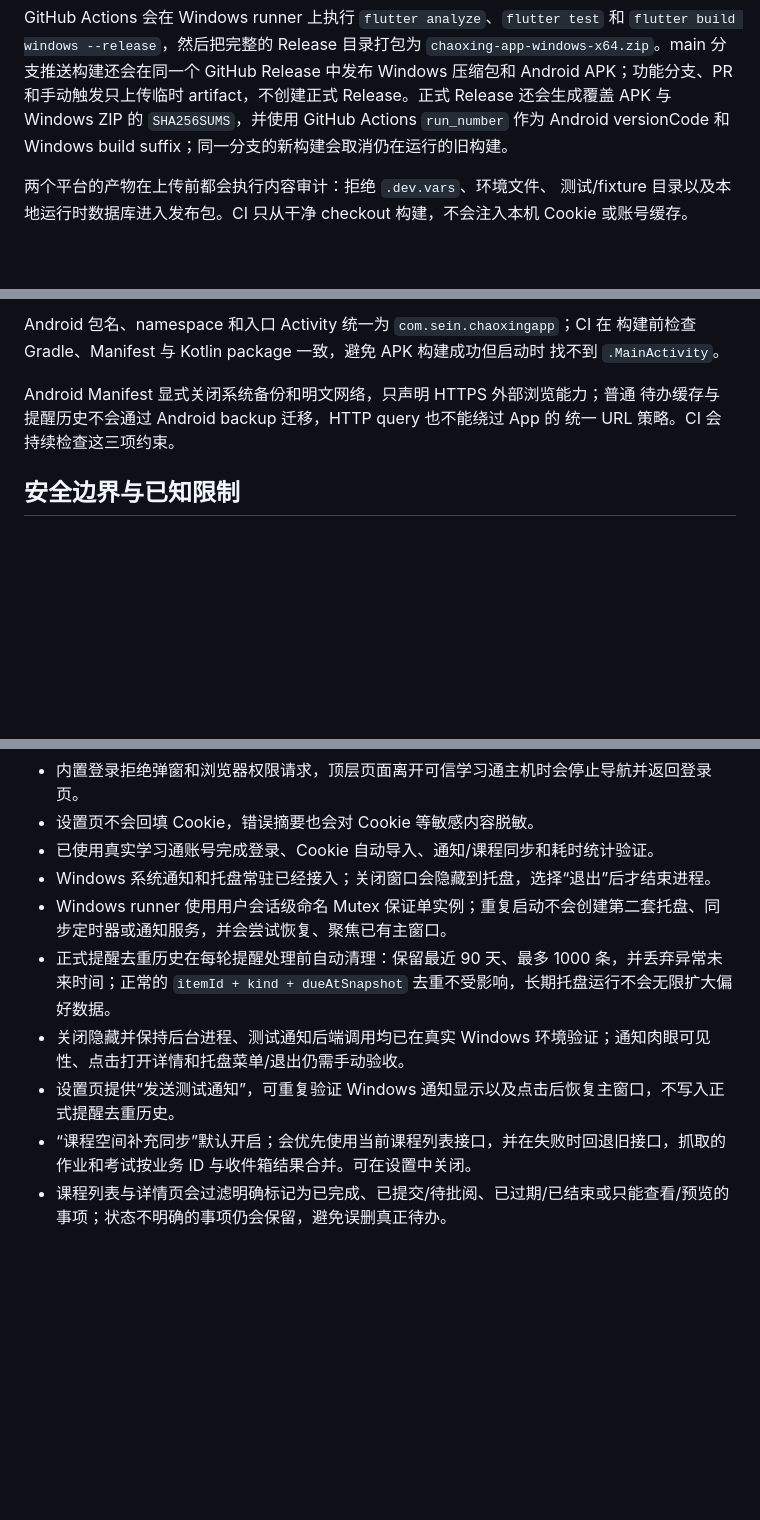
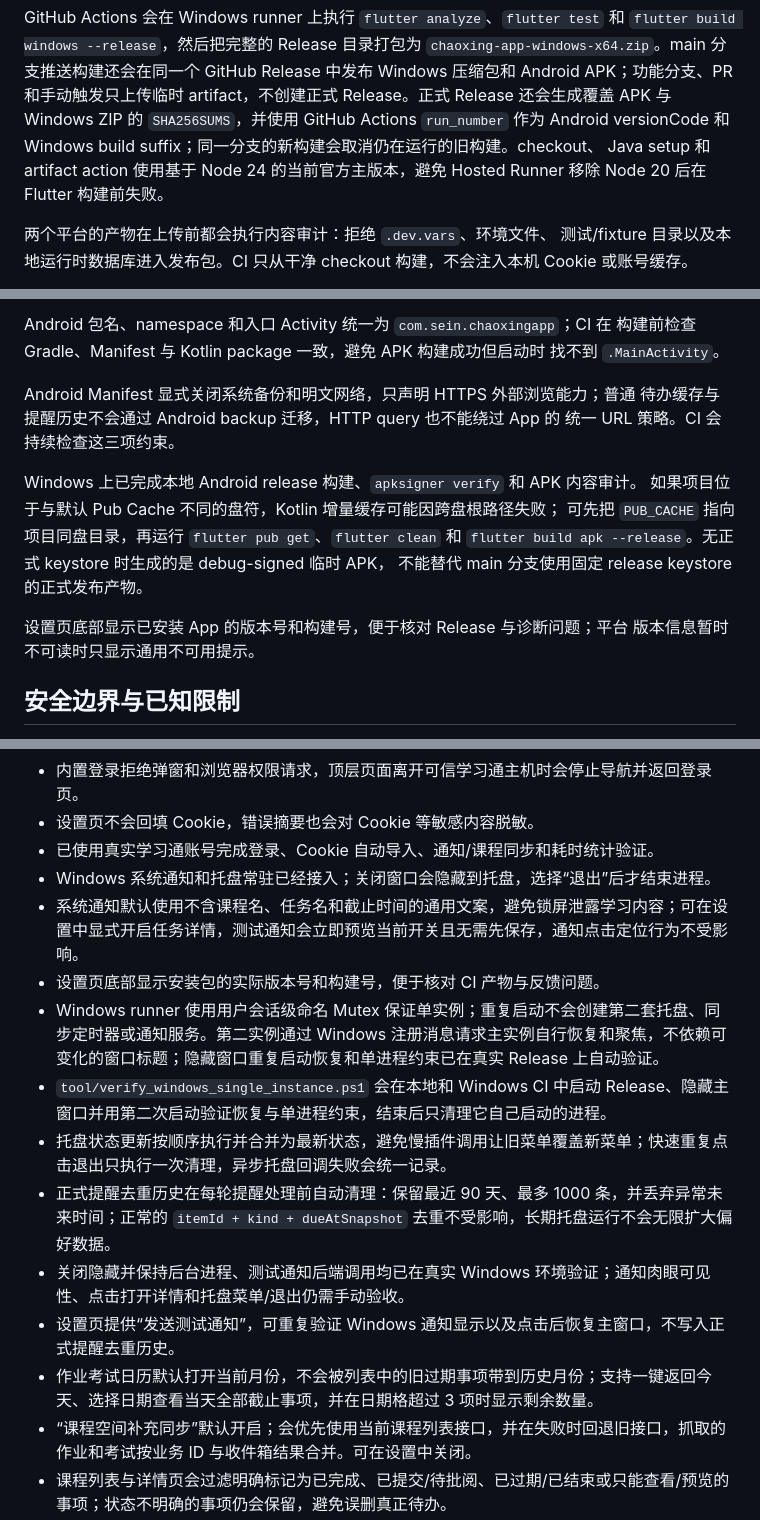
Before and after one commit to K4F7/chaoxing, a Markdown page: apps/chaoxing_app/README.md, 3 parts joined by grey strips. Rendered like a GitHub page; blank space fills up the shorter version.

Commit message:
docs: 同步 PRD 与 README 到当前实现
补上通知详情隐私开关、日历当前月定位、来源概览、托盘串行化与退出幂等、
单实例注册消息方案与验证脚本、CI action 基线；测试数更新为 126。

Co-Authored-By: Claude Opus 5 <noreply@anthropic.com>

```diff
--- a/apps/chaoxing_app/README.md
+++ b/apps/chaoxing_app/README.md
@@ -52,7 +52,9 @@ GitHub Actions 会在 Windows runner 上执行 `flutter analyze`、`flutter test
 中发布 Windows 压缩包和 Android APK；功能分支、PR 和手动触发只上传临时
 artifact，不创建正式 Release。正式 Release 还会生成覆盖 APK 与 Windows ZIP
 的 `SHA256SUMS`，并使用 GitHub Actions `run_number` 作为 Android versionCode
-和 Windows build suffix；同一分支的新构建会取消仍在运行的旧构建。
+和 Windows build suffix；同一分支的新构建会取消仍在运行的旧构建。checkout、
+Java setup 和 artifact action 使用基于 Node 24 的当前官方主版本，避免 Hosted
+Runner 移除 Node 20 后在 Flutter 构建前失败。
 
 两个平台的产物在上传前都会执行内容审计：拒绝 `.dev.vars`、环境文件、
 测试/fixture 目录以及本地运行时数据库进入发布包。CI 只从干净 checkout
@@ -73,6 +75,15 @@ Android Manifest 显式关闭系统备份和明文网络，只声明 HTTPS 外
 待办缓存与提醒历史不会通过 Android backup 迁移，HTTP query 也不能绕过 App 的
 统一 URL 策略。CI 会持续检查这三项约束。
 
+Windows 上已完成本地 Android release 构建、`apksigner verify` 和 APK 内容审计。
+如果项目位于与默认 Pub Cache 不同的盘符，Kotlin 增量缓存可能因跨盘根路径失败；
+可先把 `PUB_CACHE` 指向项目同盘目录，再运行 `flutter pub get`、`flutter clean` 和
+`flutter build apk --release`。无正式 keystore 时生成的是 debug-signed 临时 APK，
+不能替代 main 分支使用固定 release keystore 的正式发布产物。
+
+设置页底部显示已安装 App 的版本号和构建号，便于核对 Release 与诊断问题；平台
+版本信息暂时不可读时只显示通用不可用提示。
+
 ## 安全边界与已知限制
 
 - Cookie Store 会连同域、路径、Secure 和 host-only 作用域一起保存在设备安全存储中，不会写入普通配置、同步缓存或发布产物；旧的手动 Cookie 字符串仍兼容。
@@ -85,10 +96,15 @@ Android Manifest 显式关闭系统备份和明文网络，只声明 HTTPS 外
 - 设置页不会回填 Cookie，错误摘要也会对 Cookie 等敏感内容脱敏。
 - 已使用真实学习通账号完成登录、Cookie 自动导入、通知/课程同步和耗时统计验证。
 - Windows 系统通知和托盘常驻已经接入；关闭窗口会隐藏到托盘，选择“退出”后才结束进程。
-- Windows runner 使用用户会话级命名 Mutex 保证单实例；重复启动不会创建第二套托盘、同步定时器或通知服务，并会尝试恢复、聚焦已有主窗口。
+- 系统通知默认使用不含课程名、任务名和截止时间的通用文案，避免锁屏泄露学习内容；可在设置中显式开启任务详情，测试通知会立即预览当前开关且无需先保存，通知点击定位行为不受影响。
+- 设置页底部显示安装包的实际版本号和构建号，便于核对 CI 产物与反馈问题。
+- Windows runner 使用用户会话级命名 Mutex 保证单实例；重复启动不会创建第二套托盘、同步定时器或通知服务。第二实例通过 Windows 注册消息请求主实例自行恢复和聚焦，不依赖可变化的窗口标题；隐藏窗口重复启动恢复和单进程约束已在真实 Release 上自动验证。
+- `tool/verify_windows_single_instance.ps1` 会在本地和 Windows CI 中启动 Release、隐藏主窗口并用第二次启动验证恢复与单进程约束，结束后只清理它自己启动的进程。
+- 托盘状态更新按顺序执行并合并为最新状态，避免慢插件调用让旧菜单覆盖新菜单；快速重复点击退出只执行一次清理，异步托盘回调失败会统一记录。
 - 正式提醒去重历史在每轮提醒处理前自动清理：保留最近 90 天、最多 1000 条，并丢弃异常未来时间；正常的 `itemId + kind + dueAtSnapshot` 去重不受影响，长期托盘运行不会无限扩大偏好数据。
 - 关闭隐藏并保持后台进程、测试通知后端调用均已在真实 Windows 环境验证；通知肉眼可见性、点击打开详情和托盘菜单/退出仍需手动验收。
 - 设置页提供“发送测试通知”，可重复验证 Windows 通知显示以及点击后恢复主窗口，不写入正式提醒去重历史。
+- 作业考试日历默认打开当前月份，不会被列表中的旧过期事项带到历史月份；支持一键返回今天、选择日期查看当天全部截止事项，并在日期格超过 3 项时显示剩余数量。
 - “课程空间补充同步”默认开启；会优先使用当前课程列表接口，并在失败时回退旧接口，抓取的作业和考试按业务 ID 与收件箱结果合并。可在设置中关闭。
 - 课程列表与详情页会过滤明确标记为已完成、已提交/待批阅、已过期/已结束或只能查看/预览的事项；状态不明确的事项仍会保留，避免误删真正待办。
 - 课程任务接口和页面结构可能变化；单通知、单课程或单任务失败会写入诊断但不阻断其他来源。未识别到截止时间的事项会保留在独立分组中。
```
Also changed, not shown: docs/chaoxing-local-windows-app-prd.md (+10 -4 lines).
